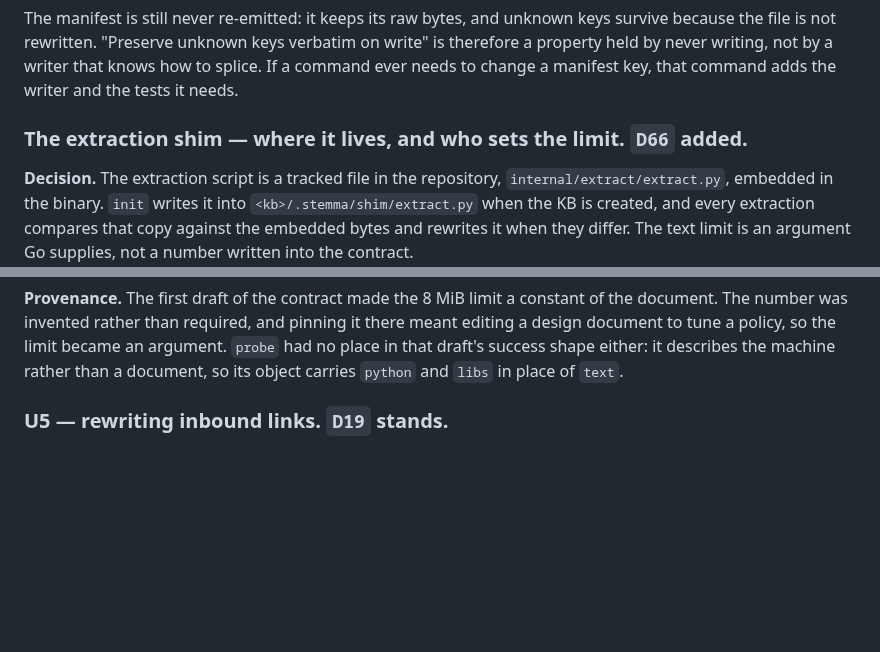
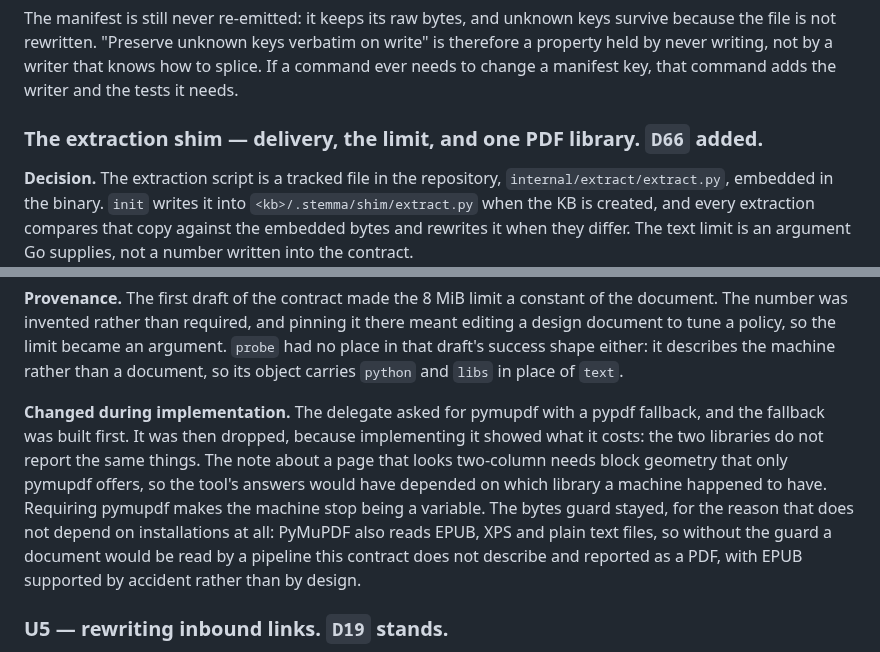
Before and after one commit to theorytoe/stemma, a Markdown page: .ctx/design/decisions.md, 2 parts joined by grey strips. Drawn GitHub-style; blank space fills up the shorter version.

Commit message:
update plan for the pypdf fallback

```diff
--- a/.ctx/design/decisions.md
+++ b/.ctx/design/decisions.md
@@ -205,7 +205,7 @@ write" is therefore a property held by never writing, not by a writer that knows
 how to splice. If a command ever needs to change a manifest key, that command
 adds the writer and the tests it needs.
 
-### The extraction shim — where it lives, and who sets the limit. `D66` added.
+### The extraction shim — delivery, the limit, and one PDF library. `D66` added.
 
 **Decision.** The extraction script is a tracked file in the repository,
 `internal/extract/extract.py`, embedded in the binary. `init` writes it into
@@ -230,6 +230,17 @@ meant editing a design document to tune a policy, so the limit became an argumen
 `probe` had no place in that draft's success shape either: it describes the
 machine rather than a document, so its object carries `python` and `libs` in place
 of `text`.
+
+**Changed during implementation.** The delegate asked for pymupdf with a pypdf
+fallback, and the fallback was built first. It was then dropped, because
+implementing it showed what it costs: the two libraries do not report the same
+things. The note about a page that looks two-column needs block geometry that only
+pymupdf offers, so the tool's answers would have depended on which library a
+machine happened to have. Requiring pymupdf makes the machine stop being a
+variable. The bytes guard stayed, for the reason that does not depend on
+installations at all: PyMuPDF also reads EPUB, XPS and plain text files, so without
+the guard a document would be read by a pipeline this contract does not describe
+and reported as a PDF, with EPUB supported by accident rather than by design.
 
 ### U5 — rewriting inbound links. `D19` stands.
 
```
Also changed, not shown: .ctx/delegates/source-extraction.md (+5 -3 lines).
